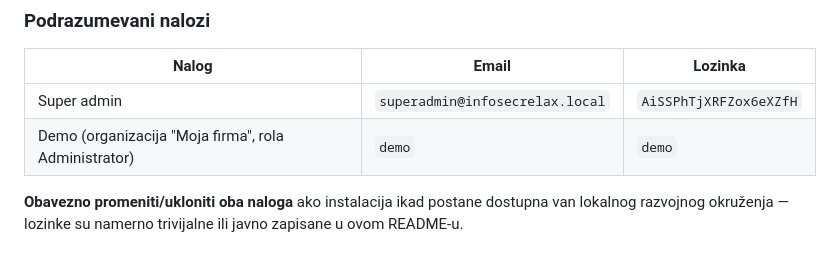
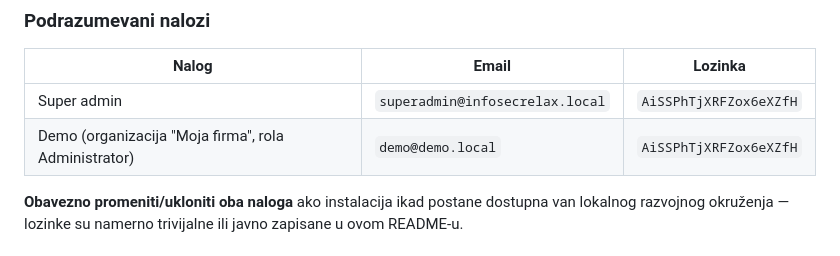
Before and after one commit to alennikolic/InfoSecRelax, a Markdown page: README.md, the part around the change. Drawn GitHub-style.

```diff
--- a/README.md
+++ b/README.md
@@ -90,7 +90,7 @@ nema javne "Registruj firmu" forme.
 | Nalog | Email | Lozinka |
 |---|---|---|
 | Super admin | `superadmin@infosecrelax.local` | `AiSSPhTjXRFZox6eXZfH` |
-| Demo (organizacija "Moja firma", rola Administrator) | `demo` | `demo` |
+| Demo (organizacija "Moja firma", rola Administrator) | `demo@demo.local` | `AiSSPhTjXRFZox6eXZfH` |
 
 **Obavezno promeniti/ukloniti oba naloga** ako instalacija ikad postane
 dostupna van lokalnog razvojnog okruženja — lozinke su namerno trivijalne
```
